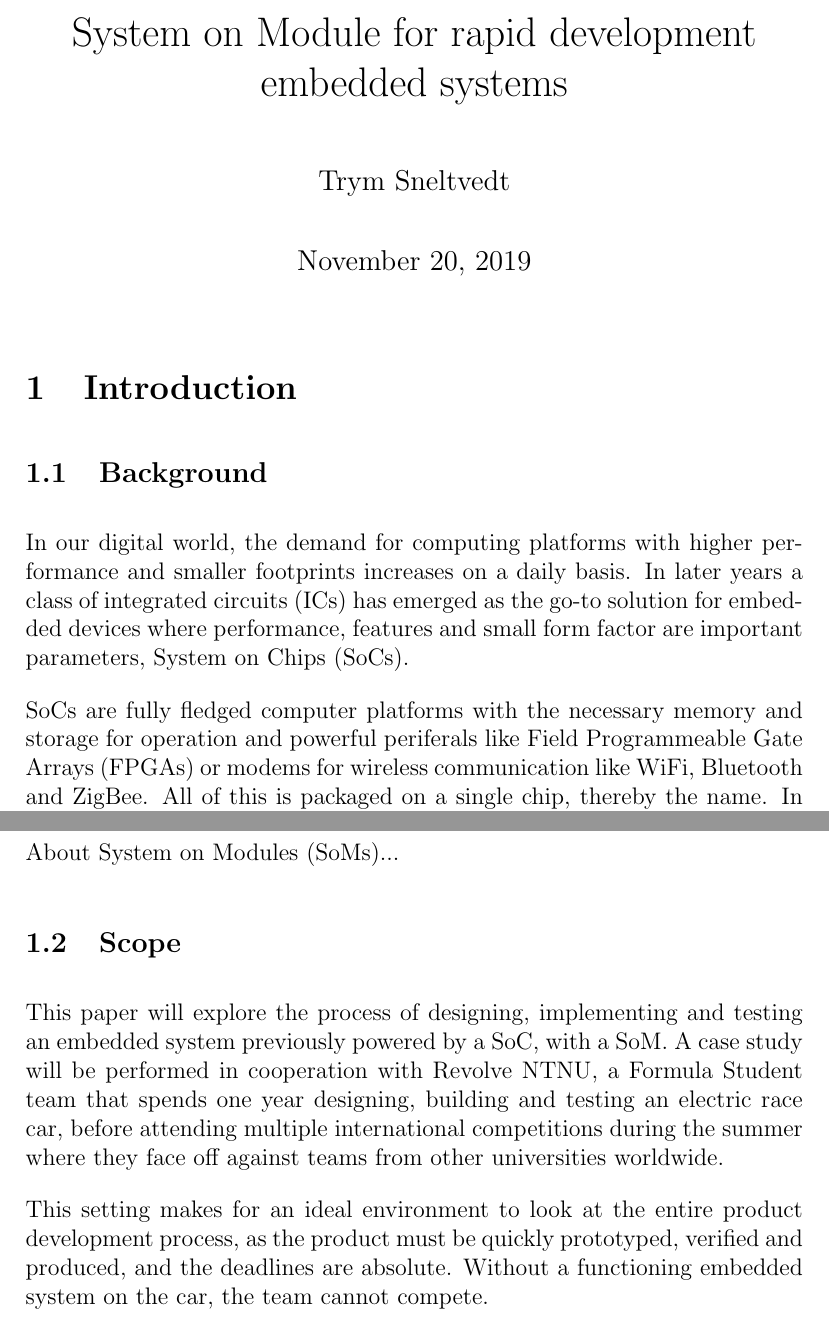
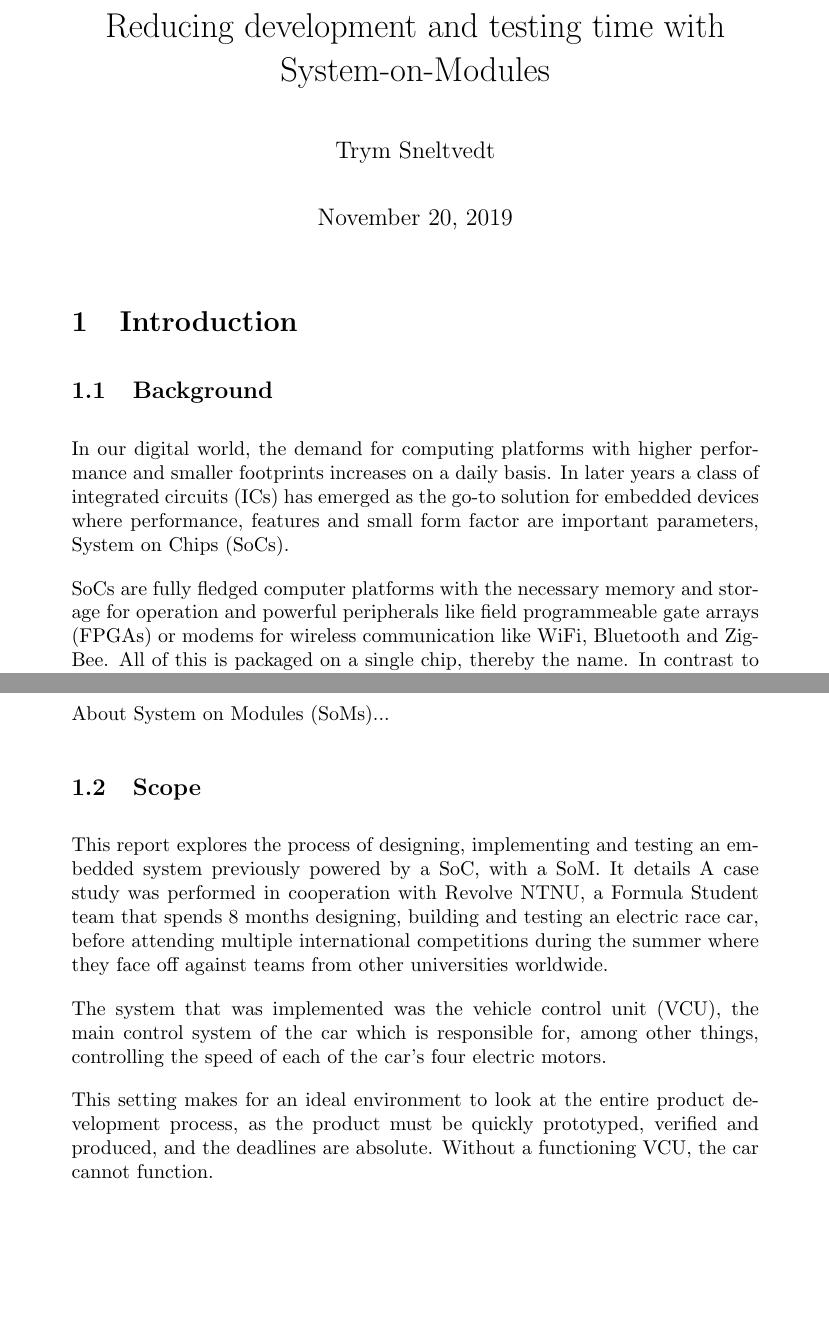
Before and after one commit to trysnetron/project-thesis, a LaTeX document (main.tex, which reads 1_introduction.tex): two parts of pages 1 and 2 of 4 before the commit and two parts of pages 1 and 2 of 3 after it, joined at a grey line, cut at the place of the change, the shorter picture padded with empty space. Compiled offline with pdfLaTeX.

Commit message:
Updates from Overleaf

```diff
--- a/1_introduction.tex
+++ b/1_introduction.tex
@@ -4,7 +4,7 @@
 
 In our digital world, the demand for computing platforms with higher performance and smaller footprints increases on a daily basis. In later years a class of integrated circuits (ICs) has emerged as the go-to solution for embedded devices where performance, features and small form factor are important parameters, System on Chips (SoCs).
 
-SoCs are fully fledged computer platforms with the necessary memory and storage for operation and powerful periferals like Field Programmeable Gate Arrays (FPGAs) or modems for wireless communication like WiFi, Bluetooth and ZigBee. All of this is packaged on a single chip, thereby the name. In contrast to traditional microcontrollers which has been a favourite in the embedded landscape for decades, SoCs pack a bigger punch. They are equipped with more powerful microprocessors, sometimes even multiprocessors. This makes them a sought after platform for applications where high throughput are crucial, like aerospace, automotive, signal processing, communication, multimedia and military use.
+SoCs are fully fledged computer platforms with the necessary memory and storage for operation and powerful peripherals like field programmeable gate arrays (FPGAs) or modems for wireless communication like WiFi, Bluetooth and ZigBee. All of this is packaged on a single chip, thereby the name. In contrast to traditional microcontrollers which has been a favourite in the embedded landscape for decades, SoCs pack a bigger punch. They are equipped with more powerful microprocessors, sometimes even multiprocessors. This makes them a sought after platform for applications where high throughput are crucial, like aerospace, automotive, signal processing, communication, multimedia and military use.
 
 There are however downsides to SoCs, and most of them are caused by the biggest strengths of SoCs, high performance, many features and small form factor. As the number of pins on the SoC package grows and the size decreases, the spacing between pins shrink to almost nothing. This has led to the introduction of so called ball grid arrays (BGAs). These are dense patterns of connectors located on the bottom of the IC packaging, instead of on the tradition side placement. This turns out to be a big challenge when designing the printed circuit board (PCB) for the embedded system. The clearance between each connector and the placement requires PCBs with 6, 8 or more layers more often than not. It is true that the manufacturing cost for such board has decreased drastically over the last years as the number of PCB houses has increased and equipment costs have plummeted. However, the prices for such circuit boards are enormous when compared to more conventional 2 or 4 layer PCBs and, more importantly, debugging such advanced PCBs is extremely challenging and may slow down the development and prototyping phase of product development. Time-to-market is an increasingly important factor when developing embedded systems, as the market is highly competitive and disruptive.
 
@@ -14,9 +14,11 @@ About System on Modules (SoMs)...
 
 \subsection{Scope}
 
-This paper will explore the process of designing, implementing and testing an embedded system previously powered by a SoC, with a SoM. A case study will be performed in cooperation with Revolve NTNU, a Formula Student team that spends one year designing, building and testing an electric race car, before attending multiple international competitions during the summer where they face off against teams from other universities worldwide.
+This report explores the process of designing, implementing and testing an embedded system previously powered by a SoC, with a SoM. It details A case study was performed in cooperation with Revolve NTNU, a Formula Student team that spends 8 months designing, building and testing an electric race car, before attending multiple international competitions during the summer where they face off against teams from other universities worldwide.
 
-This setting makes for an ideal environment to look at the entire product development process, as the product must be quickly prototyped, verified and produced, and the deadlines are absolute. Without a functioning embedded system on the car, the team cannot compete.
+The system that was implemented was the vehicle control unit (VCU), the main control system of the car which is responsible for, among other things, controlling the speed of each of the car's four electric motors.
+
+This setting makes for an ideal environment to look at the entire product development process, as the product must be quickly prototyped, verified and produced, and the deadlines are absolute. Without a functioning VCU, the car cannot function.
 
 
 \subsection{Outline}
--- a/main.tex
+++ b/main.tex
@@ -1,4 +1,4 @@
-\documentclass[12pt]{article}
+\documentclass[9pt]{article}
 
 % Packages
 \usepackage[utf8]{inputenc}
@@ -10,7 +10,7 @@
 \setlength{\parindent}{0em}
 \setlength{\parskip}{1em}
 
-\title{System on Module for rapid development embedded systems}
+\title{Reducing development and testing time with System-on-Modules}
 \author{Trym Sneltvedt}
 
 \begin{document}
```
